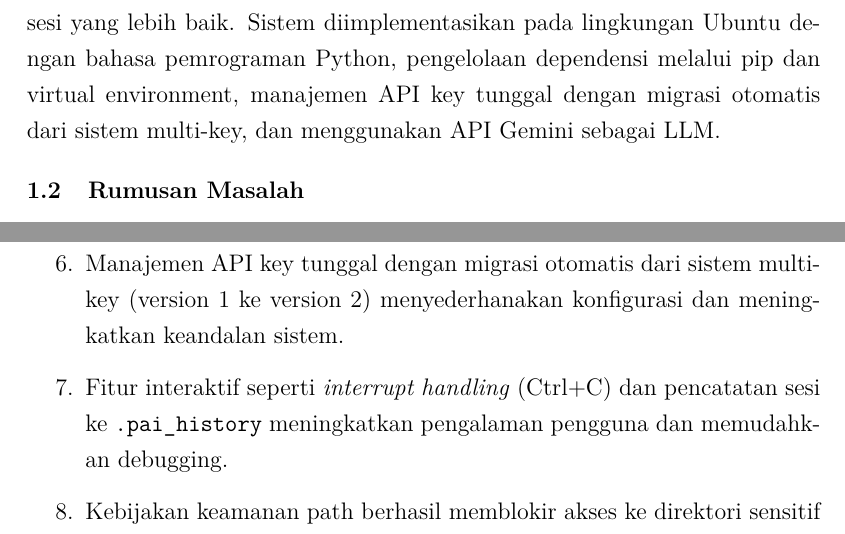
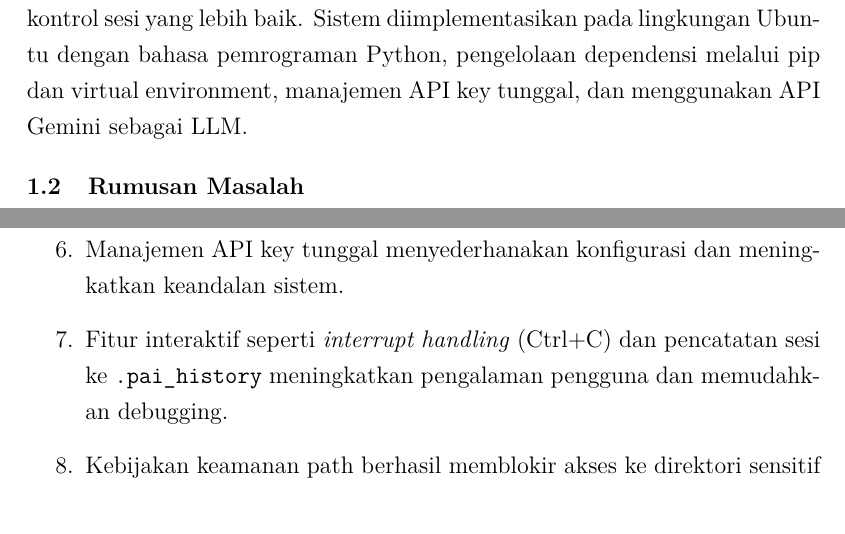
Before and after one commit to gtkrshnaaa/skripsipaicode, a LaTeX thesis (skripsi_latex/main.tex, which reads skripsi_latex/bab1_pendahuluan.tex, skripsi_latex/bab5_kesimpulan_saran.tex): two parts of pages 16 and 43 of 49 before the commit and two parts of pages 16 and 42 of 48 after it, joined at a grey line, cut so that both start at the same text. Compiled offline with pdfLaTeX.

Commit message:
chore(latex): remove unproven multi-key migration claims across all chapters

```diff
--- a/skripsi_latex/bab1_pendahuluan.tex
+++ b/skripsi_latex/bab1_pendahuluan.tex
@@ -8,7 +8,7 @@ Perkembangan \textit{Large Language Model} (LLM) telah mendorong lahirnya beraga
 
 Di sisi lain, \textit{Command Line Interface} (CLI) tetap menjadi lingkungan kerja yang penting bagi banyak pengembang karena sifatnya yang ringan, dapat diotomasi, dan mudah diintegrasikan dengan beragam alat. Integrasi kemampuan agen cerdas yang \textit{stateful} dan \textit{proactive} ke dalam CLI berpotensi mempercepat proses pengembangan perangkat lunak. Dalam konteks Paicode, sistem berjalan pada terminal lokal dan mengeksekusi tindakan langsung pada \textbf{berkas proyek di workspace}; namun, cuplikan kode/konteks \textbf{dikirim ke layanan LLM melalui API} untuk keperluan inferensi \cite{brown2020gpt3,openai2023gpt4,gemini2023}. Dengan demikian, aspek privasi/kerahasiaan kode \textbf{bergantung pada kebijakan penyedia API}, sementara pengamanan di sisi lokal difokuskan pada kebijakan \textit{path security} (keamanan \textit{path}) dan pembatasan perubahan berbasis \textit{diff}.
 
-Penelitian ini menghadirkan \textbf{Paicode}, sebuah agen AI berbasis CLI yang dirancang untuk membantu proses pengembangan perangkat lunak secara interaktif dengan arsitektur \textit{Single-Shot Intelligence}. Paicode mampu: (i) mengobservasi struktur proyek (\texttt{TREE}, \texttt{LIST\_PATH}); (ii) membaca dan menulis berkas proyek (\texttt{READ}, \texttt{WRITE}); (iii) memodifikasi kode secara terarah dengan sistem perubahan berbasis \textit{diff} dengan threshold ganda: 500 baris absolut dan 50\% ratio maksimal (\texttt{MODIFY}); (iv) menegakkan kebijakan keamanan \textit{path} pada berkas proyek (memblokir akses ke direktori sensitif seperti \texttt{.git}, \texttt{venv}, dan \texttt{.env}); (v) melakukan klasifikasi intensi pengguna (\textit{chat} vs \textit{task}); (vi) mengoptimalkan efisiensi dengan sistem \textit{Single-Shot Intelligence} yang mencakup \textit{acknowledgment} dinamis, perencanaan JSON, dan eksekusi adaptif 1-3 subfase; serta (vii) menyediakan penanganan interupsi (\textit{interrupt handling}) untuk kontrol sesi yang lebih baik. Sistem diimplementasikan pada lingkungan Ubuntu dengan bahasa pemrograman Python, pengelolaan dependensi melalui pip dan virtual environment, manajemen API key tunggal dengan migrasi otomatis dari sistem multi-key, dan menggunakan API Gemini sebagai LLM.
+Penelitian ini menghadirkan \textbf{Paicode}, sebuah agen AI berbasis CLI yang dirancang untuk membantu proses pengembangan perangkat lunak secara interaktif dengan arsitektur \textit{Single-Shot Intelligence}. Paicode mampu: (i) mengobservasi struktur proyek (\texttt{TREE}, \texttt{LIST\_PATH}); (ii) membaca dan menulis berkas proyek (\texttt{READ}, \texttt{WRITE}); (iii) memodifikasi kode secara terarah dengan sistem perubahan berbasis \textit{diff} dengan threshold ganda: 500 baris absolut dan 50\% ratio maksimal (\texttt{MODIFY}); (iv) menegakkan kebijakan keamanan \textit{path} pada berkas proyek (memblokir akses ke direktori sensitif seperti \texttt{.git}, \texttt{venv}, dan \texttt{.env}); (v) melakukan klasifikasi intensi pengguna (\textit{chat} vs \textit{task}); (vi) mengoptimalkan efisiensi dengan sistem \textit{Single-Shot Intelligence} yang mencakup \textit{acknowledgment} dinamis, perencanaan JSON, dan eksekusi adaptif 1-3 subfase; serta (vii) menyediakan penanganan interupsi (\textit{interrupt handling}) untuk kontrol sesi yang lebih baik. Sistem diimplementasikan pada lingkungan Ubuntu dengan bahasa pemrograman Python, pengelolaan dependensi melalui pip dan virtual environment, manajemen API key tunggal, dan menggunakan API Gemini sebagai LLM.
 
 \section{Rumusan Masalah}
 Berdasarkan latar belakang tersebut, rumusan masalah yang diajukan adalah:
--- a/skripsi_latex/bab5_kesimpulan_saran.tex
+++ b/skripsi_latex/bab5_kesimpulan_saran.tex
@@ -13,7 +13,7 @@ Berdasarkan implementasi dan evaluasi awal, beberapa poin kesimpulan dapat diran
   \item Mekanisme pembatasan perubahan berbasis \textit{diff} pada perintah \texttt{MODIFY} dengan threshold ganda (500 baris absolut dan 50\% ratio maksimal, dapat dikonfigurasi via \texttt{PAI\_MODIFY\_THRESHOLD} dan \texttt{PAI\_MODIFY\_MAX\_RATIO}) membantu mengurangi risiko penimpaan besar yang tidak diinginkan dengan atomic write menggunakan tempfile.
   \item Fase perencanaan JSON dalam \textit{Single-Shot Intelligence} membantu LLM merencanakan pendekatan yang lebih fokus dan terstruktur, meningkatkan kualitas hasil eksekusi.
   \item Sistem eksekusi adaptif dengan 1-3 subfase berdasarkan kompleksitas tugas teramati lebih efisien secara operasional dibandingkan pendekatan tradisional yang memerlukan banyak panggilan API berulang.
-  \item Manajemen API key tunggal dengan migrasi otomatis dari sistem multi-key (version 1 ke version 2) menyederhanakan konfigurasi dan meningkatkan keandalan sistem.
+  \item Manajemen API key tunggal menyederhanakan konfigurasi dan meningkatkan keandalan sistem.
   \item Fitur interaktif seperti \textit{interrupt handling} (Ctrl+C) dan pencatatan sesi ke \texttt{.pai\_history} meningkatkan pengalaman pengguna dan memudahkan debugging.
   \item Kebijakan keamanan path berhasil memblokir akses ke direktori sensitif (mis. \texttt{.git}, \texttt{venv}, \texttt{.env}) dan mencegah \textit{path traversal}, mendukung aspek privasi dan kendali lokal.
   \item Pemakaian pip/venv, Makefile, dan LaTeX mendukung keterulangan eksperimen serta dokumentasi terstruktur untuk keperluan akademik.
```
Also changed, not shown: skripsi_latex/bab2_tinjauan_pustaka.tex (+1 -1 lines), skripsi_latex/main.tex (+2 -2 lines).
